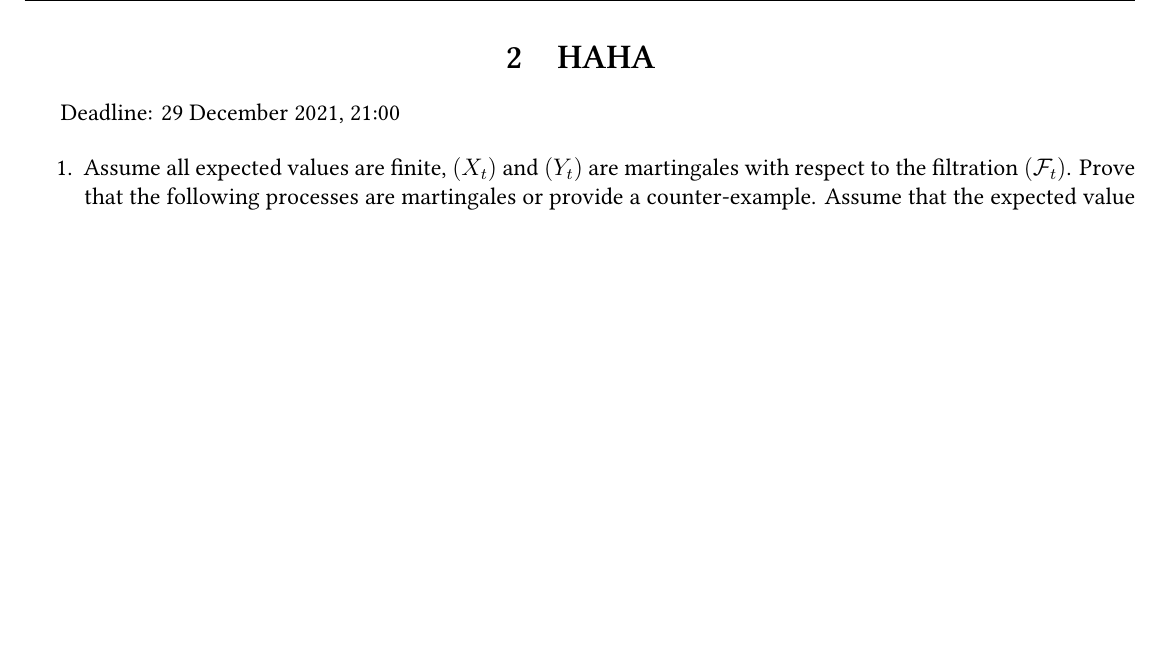
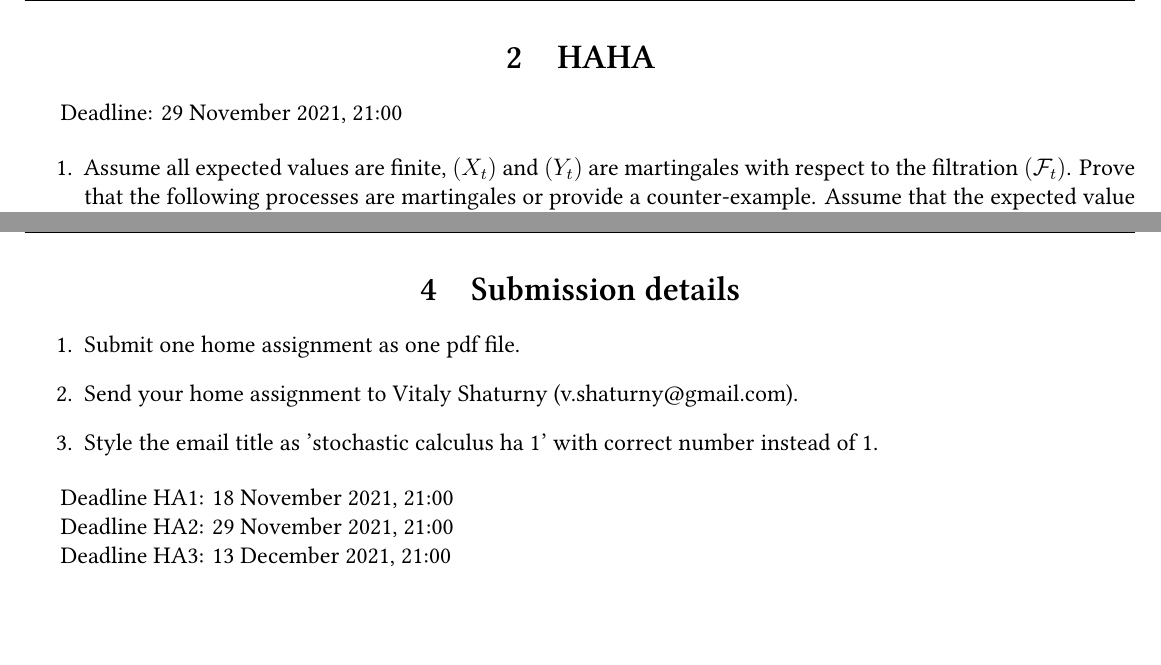
Before and after one commit to bdemeshev/icef_stocalc_2021_fall, a LaTeX document (ha/hometask.tex): part of page 2 of 3 before the commit and two parts of pages 2 and 4 of 4 after it, the two joined at a grey line, cut so that both start at the same text, the shorter picture padded with empty space. Compiled offline with XeLaTeX.

Commit message:
submission details

```diff
--- a/ha/hometask.tex
+++ b/ha/hometask.tex
@@ -177,7 +177,7 @@ of variance:
 \section{HAHA}
 
 
-Deadline: 29 December 2021, 21:00
+Deadline: 29 November 2021, 21:00
 
 
 \begin{enumerate}
@@ -303,5 +303,18 @@ where $A_t$ is the solution of the equation $dA_t = A_t dt + 4A_t dW_t$.
 \end{enumerate}
 
 
+\newpage
+\section{Submission details}
 
+\begin{enumerate}
+  \item Submit one home assignment as one pdf file.
+  \item Send your home assignment to Vitaly Shaturny (v.shaturny@gmail.com).
+  \item Style the email title as 'stochastic calculus ha 1' with correct number instead of 1.
+\end{enumerate}
+
+Deadline HA1: 18 November 2021, 21:00
+
+Deadline HA2: 29 November 2021, 21:00
+
+Deadline HA3: 13 December 2021, 21:00
 \end{document}
```
Also changed, not shown: ha/hometask.pdf.
